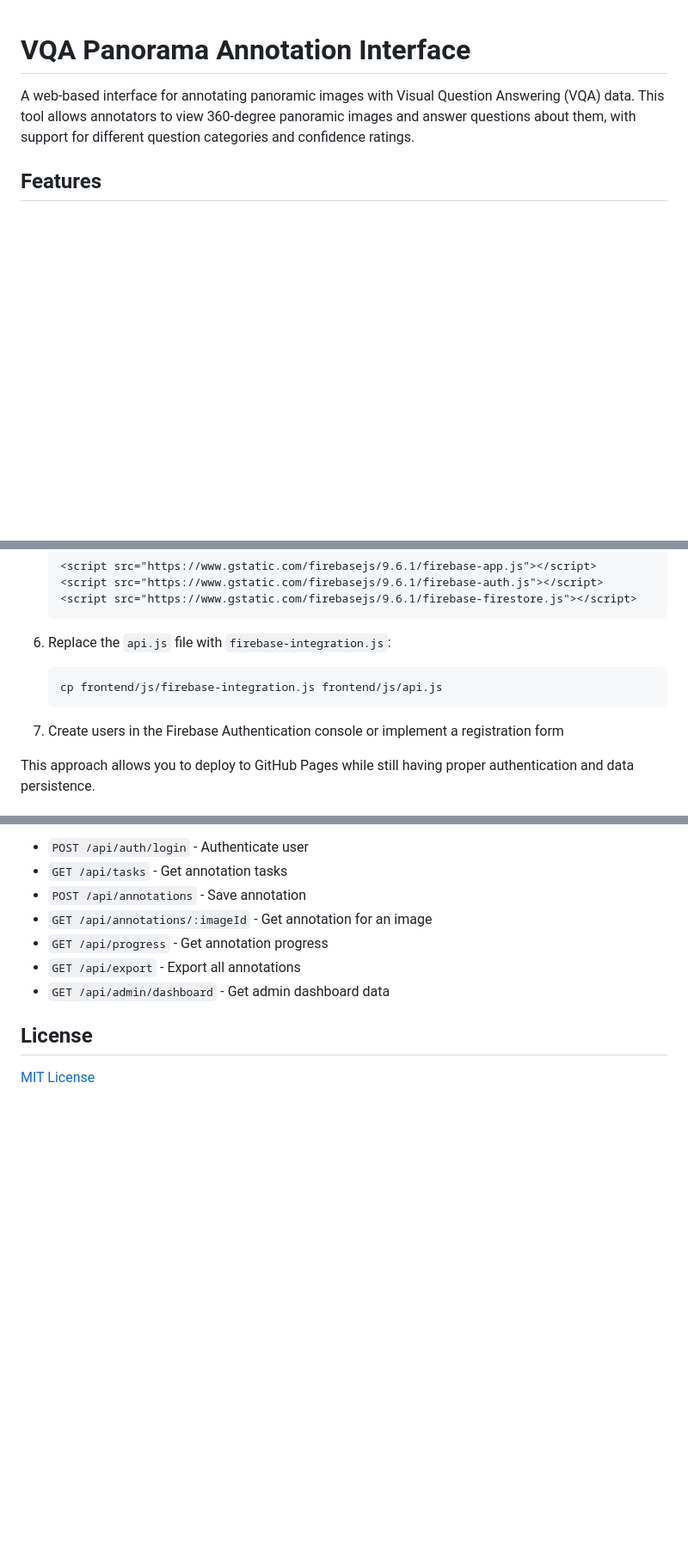
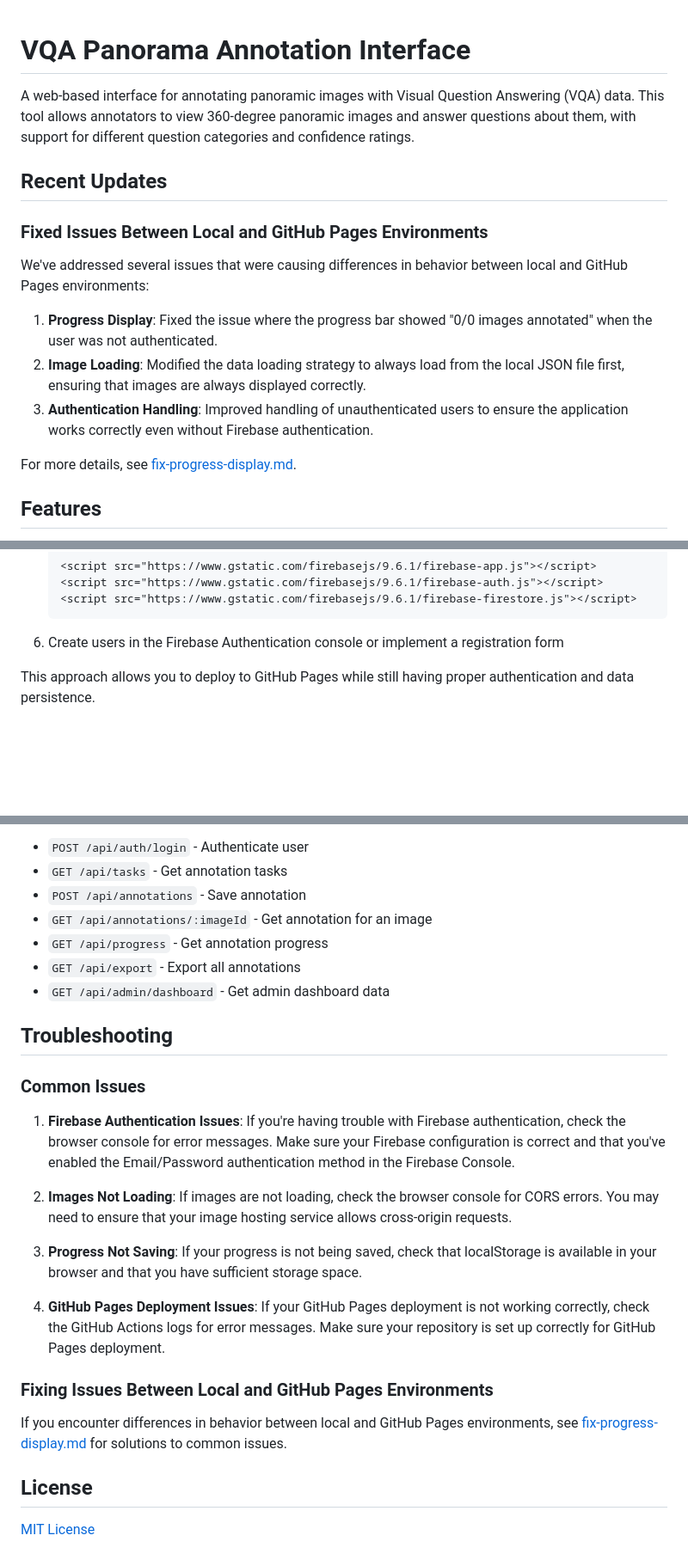
Before and after one commit to yutojubako/vqa-annotation-interface, a Markdown page: README.md, 3 parts joined by grey strips. Shown: that part at 86% size. GitHub-like rendering; blank space fills up the shorter version.

````diff
--- a/README.md
+++ b/README.md
@@ -1,6 +1,18 @@
 # VQA Panorama Annotation Interface
 
 A web-based interface for annotating panoramic images with Visual Question Answering (VQA) data. This tool allows annotators to view 360-degree panoramic images and answer questions about them, with support for different question categories and confidence ratings.
+
+## Recent Updates
+
+### Fixed Issues Between Local and GitHub Pages Environments
+
+We've addressed several issues that were causing differences in behavior between local and GitHub Pages environments:
+
+1. **Progress Display**: Fixed the issue where the progress bar showed "0/0 images annotated" when the user was not authenticated.
+2. **Image Loading**: Modified the data loading strategy to always load from the local JSON file first, ensuring that images are always displayed correctly.
+3. **Authentication Handling**: Improved handling of unauthenticated users to ensure the application works correctly even without Firebase authentication.
+
+For more details, see [fix-progress-display.md](fix-progress-display.md).
 
 ## Features
 
@@ -260,12 +272,7 @@ For GitHub Pages deployment with proper authentication and data persistence, Fir
    <script src="https://www.gstatic.com/firebasejs/9.6.1/firebase-firestore.js"></script>
    ```
 
-6. Replace the `api.js` file with `firebase-integration.js`:
-   ```bash
-   cp frontend/js/firebase-integration.js frontend/js/api.js
-   ```
-
-7. Create users in the Firebase Authentication console or implement a registration form
+6. Create users in the Firebase Authentication console or implement a registration form
 
 This approach allows you to deploy to GitHub Pages while still having proper authentication and data persistence.
 
@@ -338,6 +345,22 @@ The backend provides the following API endpoints:
 - `GET /api/export` - Export all annotations
 - `GET /api/admin/dashboard` - Get admin dashboard data
 
+## Troubleshooting
+
+### Common Issues
+
+1. **Firebase Authentication Issues**: If you're having trouble with Firebase authentication, check the browser console for error messages. Make sure your Firebase configuration is correct and that you've enabled the Email/Password authentication method in the Firebase Console.
+
+2. **Images Not Loading**: If images are not loading, check the browser console for CORS errors. You may need to ensure that your image hosting service allows cross-origin requests.
+
+3. **Progress Not Saving**: If your progress is not being saved, check that localStorage is available in your browser and that you have sufficient storage space.
+
+4. **GitHub Pages Deployment Issues**: If your GitHub Pages deployment is not working correctly, check the GitHub Actions logs for error messages. Make sure your repository is set up correctly for GitHub Pages deployment.
+
+### Fixing Issues Between Local and GitHub Pages Environments
+
+If you encounter differences in behavior between local and GitHub Pages environments, see [fix-progress-display.md](fix-progress-display.md) for solutions to common issues.
+
 ## License
 
 [MIT License](LICENSE)
````
Also changed, not shown: other parts of README.md (+3 -3 lines).
